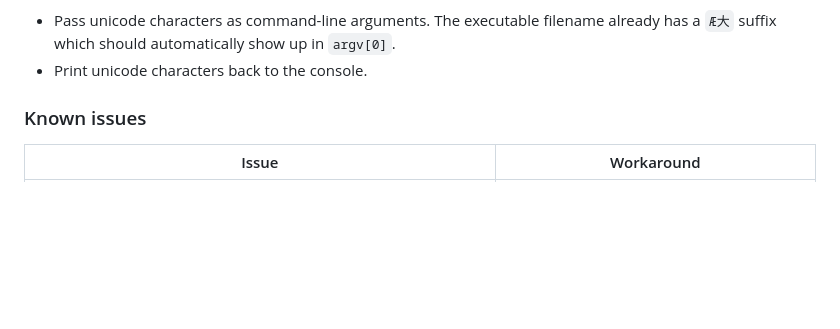
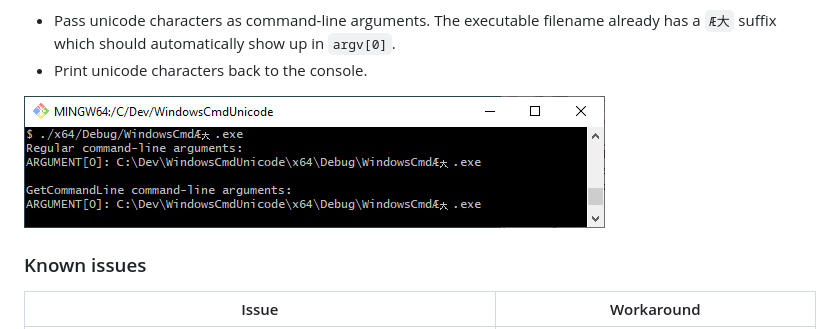
Before and after one commit to forderud/WindowsCmdUnicode, a Markdown page: README.md, the part around the change. GitHub-like rendering; pictures changed too: figures/screenshot.png (added); blank space fills up the shorter version.

Commit message:
Add screenshot to exemplify.

```diff
--- a/README.md
+++ b/README.md
@@ -2,6 +2,7 @@ Small command-line tool for testing of the folllowing:
 * Pass unicode characters as command-line arguments. The executable filename already has a `Æ大` suffix which should automatically show up in `argv[0]`.
 * Print unicode characters back to the console.
 
+![screenshot](figures/screenshot.png)
 
 ### Known issues
 |         Issue             |       Workaround       |
```
